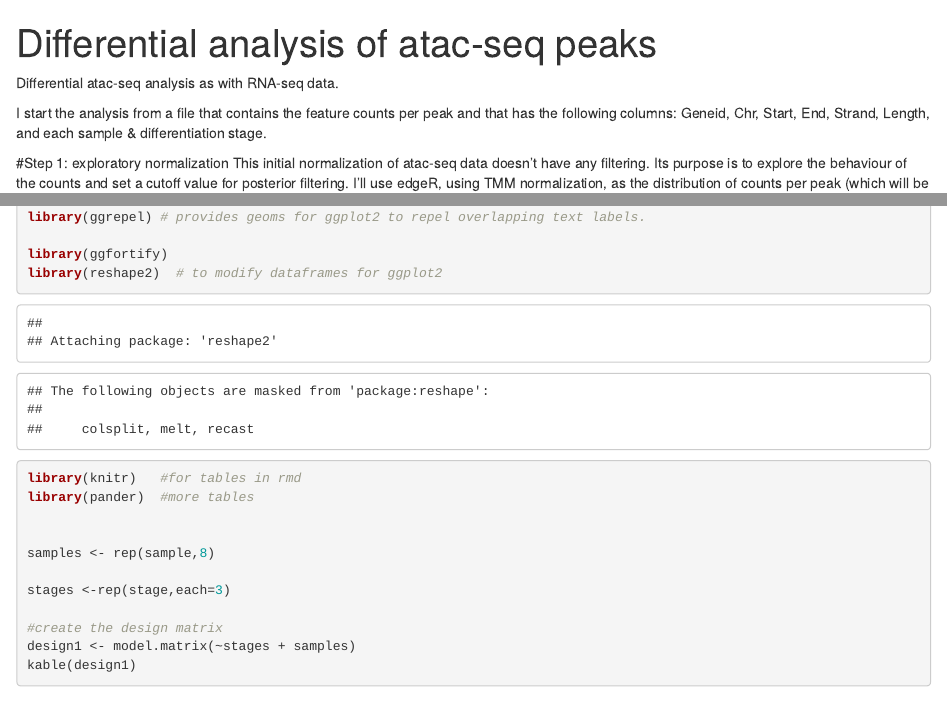
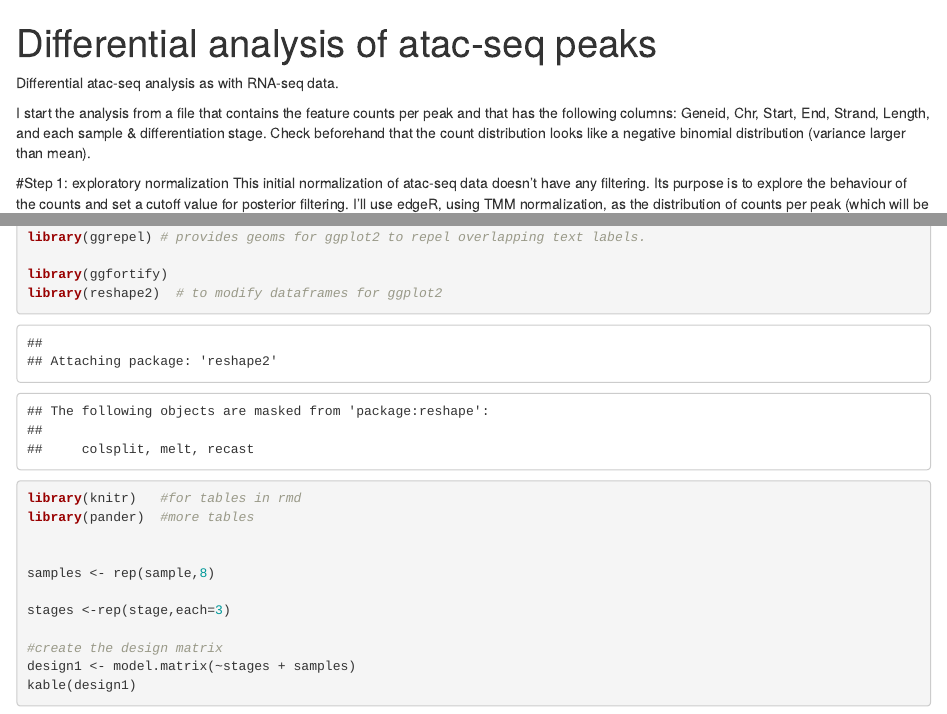
Before and after one commit to mperalc/atac-seq, an R Markdown document (Differential_ATAC-seq_analysis_all.Rmd): the page in a window 1100 px wide, from its top, and a second part further down, joined at a grey line. Rendered offline with R 4.5, knitr and Pandoc, with nearby package versions; some code elsewhere in the file could not run offline.

Commit message:
add a bit of explanation

````diff
--- a/Differential_ATAC-seq_analysis_all.Rmd
+++ b/Differential_ATAC-seq_analysis_all.Rmd
@@ -5,7 +5,7 @@ output: html_notebook
 Differential atac-seq analysis as with RNA-seq data.
 
 
-I start the analysis from a file that contains the feature counts per peak and that has the following columns: Geneid,	Chr,	Start,	End,	Strand,	Length,	and each sample & differentiation stage.
+I start the analysis from a file that contains the feature counts per peak and that has the following columns: Geneid,	Chr,	Start,	End,	Strand,	Length,	and each sample & differentiation stage. Check beforehand that the count distribution looks like a negative binomial distribution (variance larger than mean).
 
 ```{r setup, include=FALSE, warning=FALSE}
 library(edgeR)
````
Also changed, not shown: Differential_ATAC-seq_analysis_all.Rmd (4 more changed lines).
